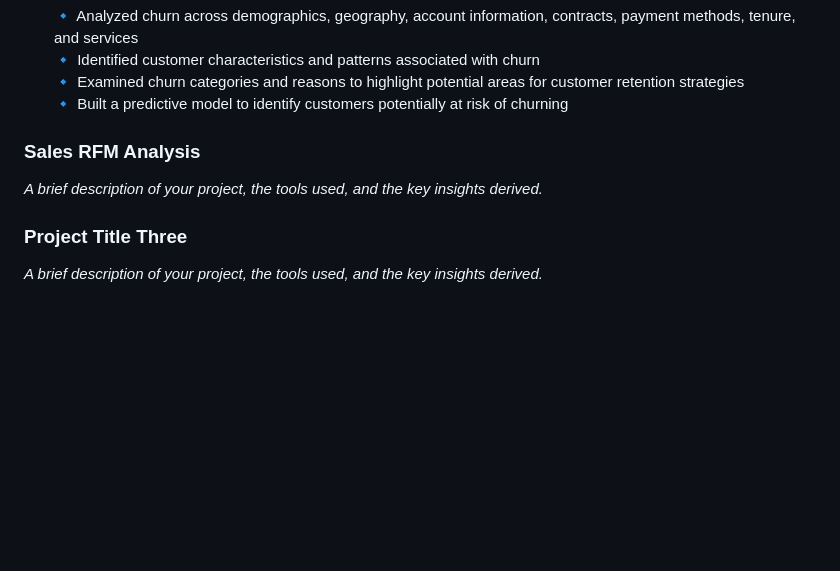
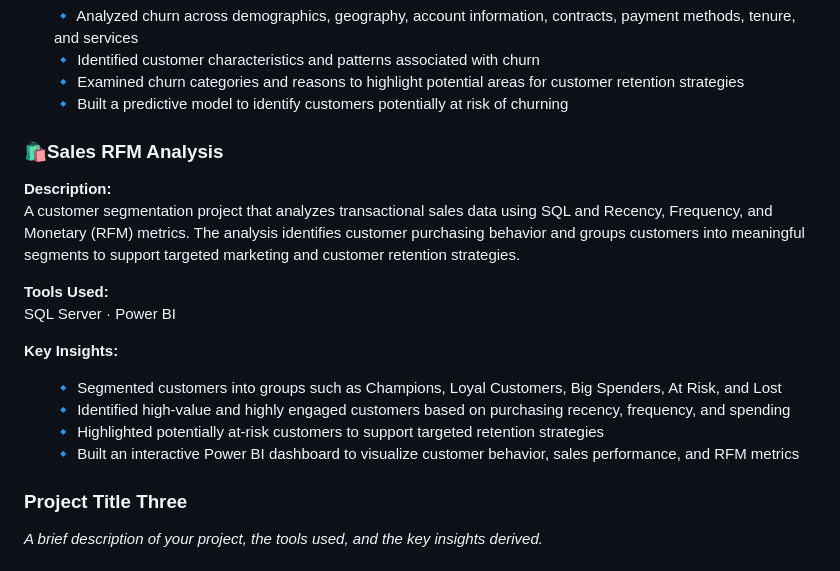
Before and after one commit to poojap2796/poojap2796.github.io, a Markdown page: README.md, the part around one of its changes. Drawn GitHub-style; blank space fills up the shorter version.

```diff
--- a/README.md
+++ b/README.md
@@ -29,8 +29,20 @@ SQL Server · Excel · Power BI · Python
 🔹 Built a predictive model to identify customers potentially at risk of churning<br>
 </ul>
 
-### Sales RFM Analysis
-*A brief description of your project, the tools used, and the key insights derived.*
+### 🛍️Sales RFM Analysis
+<b>Description:</b><br>
+A customer segmentation project that analyzes transactional sales data using SQL and Recency, Frequency, and Monetary (RFM) metrics. The analysis identifies customer purchasing behavior and groups customers into meaningful segments to support targeted marketing and customer retention strategies.
+
+<b>Tools Used:</b><br>
+SQL Server · Power BI
+
+<b>Key Insights:</b>
+<ul>
+🔹 Segmented customers into groups such as Champions, Loyal Customers, Big Spenders, At Risk, and Lost<br>
+🔹 Identified high-value and highly engaged customers based on purchasing recency, frequency, and spending<br>
+🔹 Highlighted potentially at-risk customers to support targeted retention strategies<br>
+🔹 Built an interactive Power BI dashboard to visualize customer behavior, sales performance, and RFM metrics<br>
+</ul>
 
 ### Project Title Three
 *A brief description of your project, the tools used, and the key insights derived.*
```
Also changed, not shown: other parts of README.md (+1 -1 lines).
